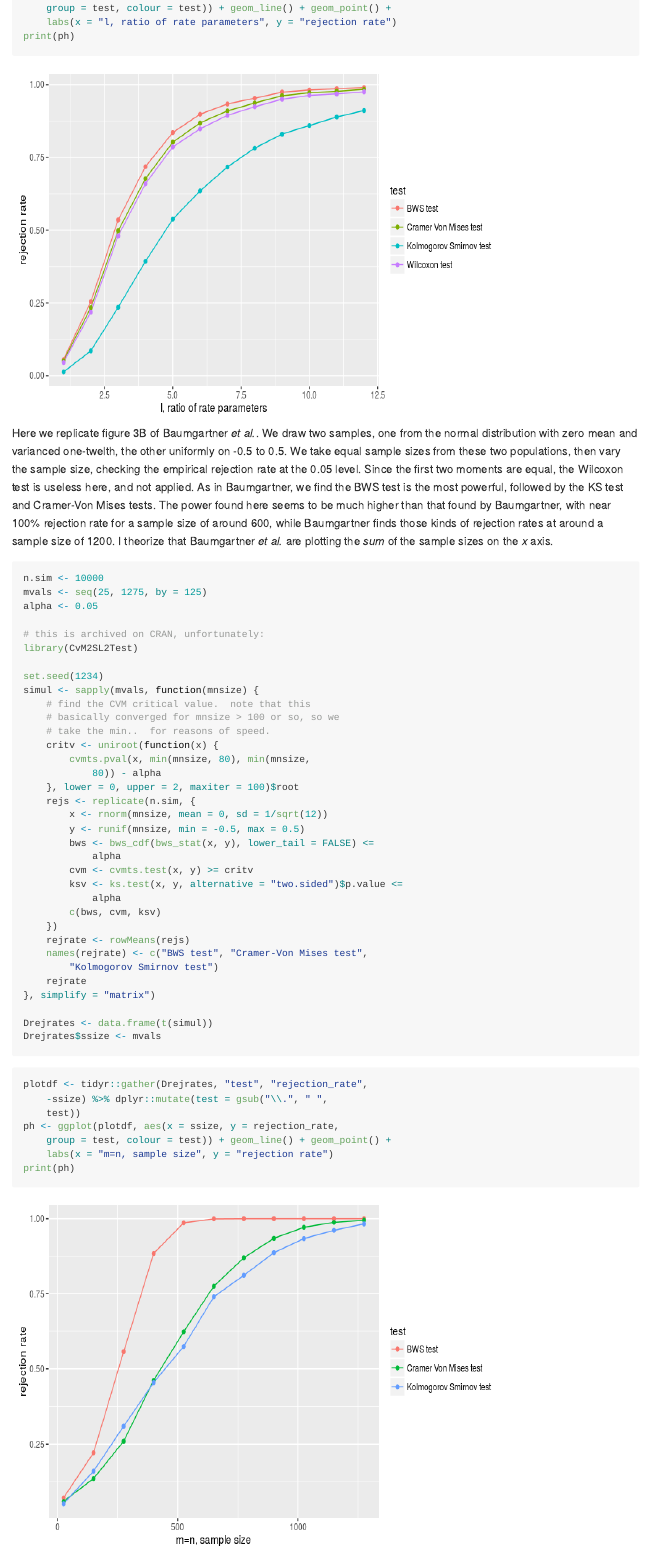
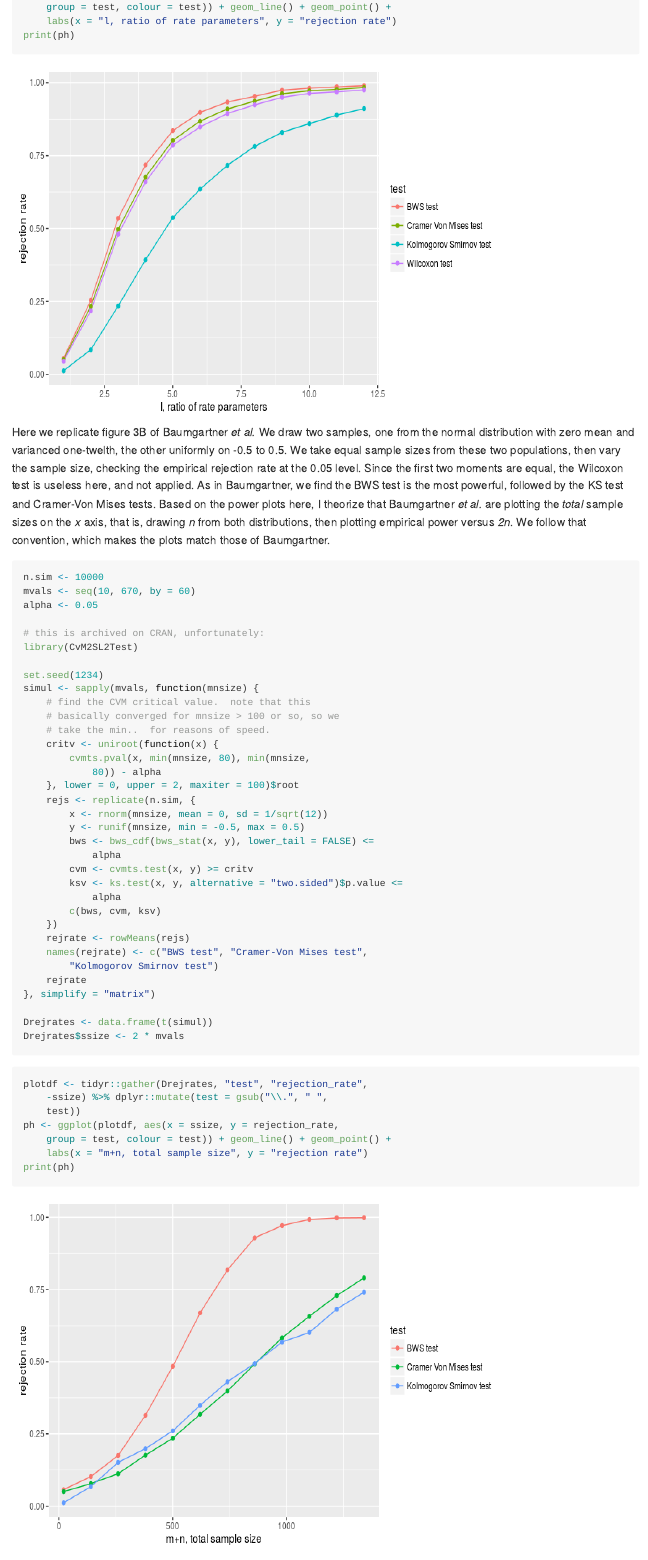
Before and after one commit to shabbychef/BWStest, an R Markdown document (README.Rmd): the page in a window 1100 px wide, from 6400 px down before the commit and from 6440 px down after it, so that both start at the same text. The pictures show the output file README.md that the author committed with the source, drawn offline in the style of GitHub; badge pictures from the web are left out.

Commit message:
fixing figure 3B to match Baumgartner

````diff
--- a/README.Rmd
+++ b/README.Rmd
@@ -56,6 +60,8 @@ via [drat](https://github.com/eddelbuettel/drat "drat"), or
 from github:
 
 ```{r install,eval=FALSE,echo=TRUE}
+# via CRAN:
+install.packages("BWStest")
 # via drat:
 if (require(drat)) {
     drat:::add("shabbychef")
@@ -255,21 +261,20 @@ ph <- ggplot(plotdf,aes(x=lratio,y=rejection_rate,group=test,colour=test)) +
 print(ph)
 ```
 
-Here we replicate figure 3B of Baumgartner _et al._. We draw two samples, one from the normal distribution
+Here we replicate figure 3B of Baumgartner _et al._ We draw two samples, one from the normal distribution
 with zero mean and varianced one-twelth, the other uniformly on -0.5 to 0.5. We take equal sample sizes
 from these two populations, then vary the sample size, checking the
 empirical rejection rate at the 0.05 level. Since the first two moments are equal, the Wilcoxon test
 is useless here, and not applied.
-As in Baumgartner,
-we find the BWS test is the most powerful, followed by the KS test and Cramer-Von Mises tests.
-The power found here seems to be much higher than that found by Baumgartner, with near 100% rejection
-rate for a sample size of around 600, while Baumgartner finds those kinds of rejection rates at around
-a sample size of 1200. I theorize that Baumgartner _et al._ are plotting the _sum_ of the sample sizes
-on the _x_ axis.
+As in Baumgartner, we find the BWS test is the most powerful,
+followed by the KS test and Cramer-Von Mises tests.
+Based on the power plots here, I theorize that Baumgartner _et al._ are plotting the _total_ sample
+sizes on the _x_ axis, that is, drawing _n_ from both distributions, then plotting empirical power
+versus _2n_. We follow that convention, which makes the plots match those of Baumgartner.
 
 ```{r sim_three_B,eval=TRUE,echo=TRUE}
 n.sim <- 10000
-mvals <- seq(25,1275,by=125)
+mvals <- seq(10,670,by=60)
 alpha <- 0.05
 
 # this is archived on CRAN, unfortunately:
@@ -295,13 +300,13 @@ simul <- sapply(mvals,function(mnsize) {
 },simplify='matrix')
 
 Drejrates <- data.frame(t(simul))
-Drejrates$ssize <- mvals
+Drejrates$ssize <- 2 * mvals
 ```
 ```{r fig_three_B,eval=TRUE,echo=TRUE,fig.width=8.0,fig.height=4.5,out.width='700px',out.height='500px'}
 plotdf <- tidyr::gather(Drejrates,'test','rejection_rate',-ssize) %>%
 	dplyr::mutate(test=gsub('\\.',' ',test))
 ph <- ggplot(plotdf,aes(x=ssize,y=rejection_rate,group=test,colour=test)) +
-	geom_line() + geom_point() + labs(x='m=n, sample size',y='rejection rate')
+	geom_line() + geom_point() + labs(x='m+n, total sample size',y='rejection rate')
 print(ph)
 ```
 
````
Also changed, not shown: README.md, github_extra/figure/fig_three_B-1.png, README.Rmd (10 more changed lines), 2 other files.
